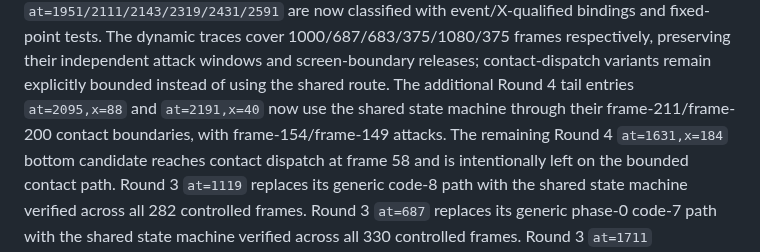
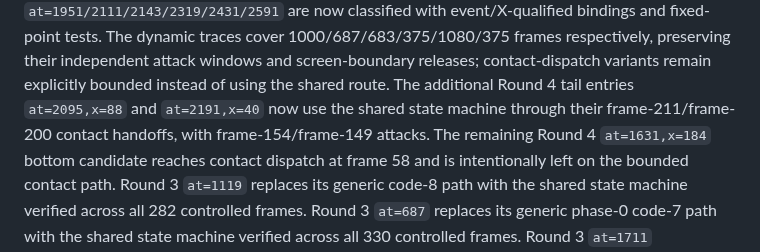
Before and after one commit to xrdavies/gun.smoke, a Markdown page: docs/implementation-plan.md, the part around the change. GitHub-like rendering.

Commit message:
docs: qualify contact trace boundaries

```diff
--- a/docs/implementation-plan.md
+++ b/docs/implementation-plan.md
@@ -228,7 +228,7 @@ traces cover 1000/687/683/375/1080/375 frames respectively, preserving their
 independent attack windows and screen-boundary releases; contact-dispatch
 variants remain explicitly bounded instead of using the shared route.
 The additional Round 4 tail entries `at=2095,x=88` and `at=2191,x=40` now use
-the shared state machine through their frame-211/frame-200 contact boundaries,
+the shared state machine through their frame-211/frame-200 contact handoffs,
 with frame-154/frame-149 attacks.
 The remaining Round 4 `at=1631,x=184` bottom candidate reaches contact
 dispatch at frame 58 and is intentionally left on the bounded contact path.
```
Also changed, not shown: docs/reference-rom.md (+1 -1 lines).
